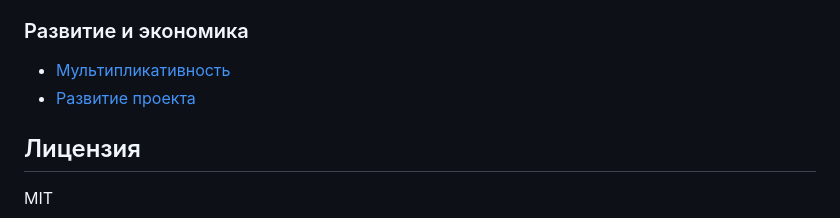
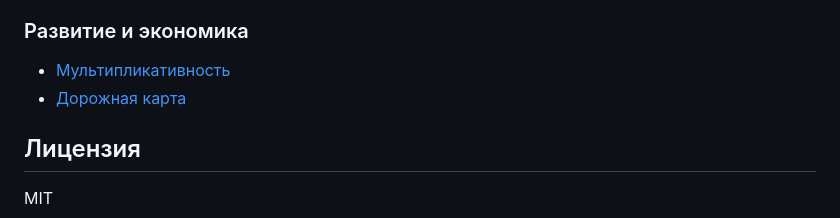
Before and after one commit to olesyabch/nexus, a Markdown page: README.md, the part around the change. Drawn GitHub-style.

```diff
--- a/README.md
+++ b/README.md
@@ -84,7 +84,7 @@
 
 ### Развитие и экономика
 - [Мультипликативность](docs/development/multiplicative.md)
-- [Развитие проекта](docs/development/evolution.md)
+- [Дорожная карта](docs/development/evolution.md)
 
 ## Лицензия
 MIT
```
